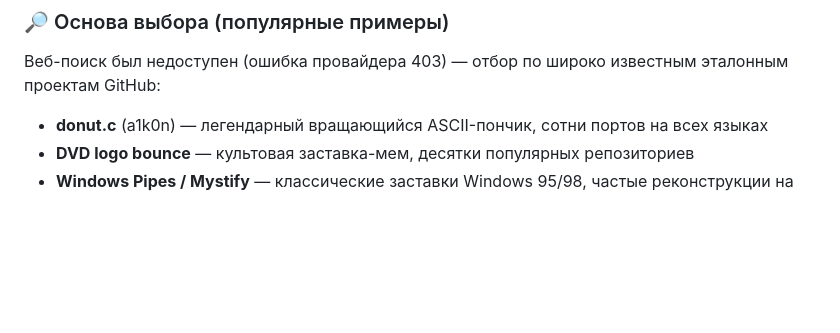
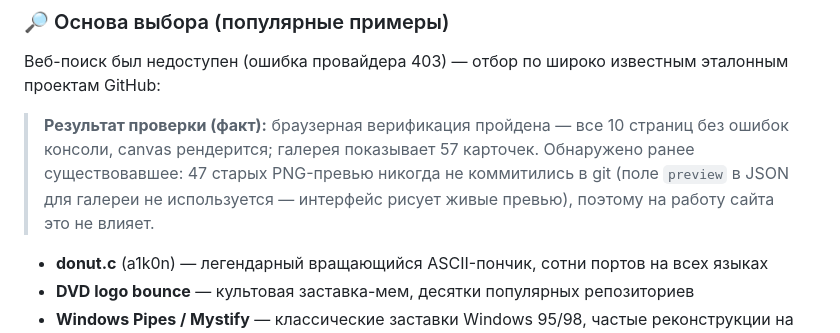
Before and after one commit to GolubevOG/screen-dreams, a Markdown page: todo.md, the part around one of its changes. GitHub-like rendering; blank space fills up the shorter version.

```diff
--- a/todo.md
+++ b/todo.md
@@ -186,6 +186,8 @@
 
 Веб-поиск был недоступен (ошибка провайдера 403) — отбор по широко известным эталонным проектам GitHub:
 
+> **Результат проверки (факт):** браузерная верификация пройдена — все 10 страниц без ошибок консоли, canvas рендерится; галерея показывает 57 карточек. Обнаружено ранее существовавшее: 47 старых PNG-превью никогда не коммитились в git (поле `preview` в JSON для галереи не используется — интерфейс рисует живые превью), поэтому на работу сайта это не влияет.
+
 - **donut.c** (a1k0n) — легендарный вращающийся ASCII-пончик, сотни портов на всех языках
 - **DVD logo bounce** — культовая заставка-мем, десятки популярных репозиториев
 - **Windows Pipes / Mystify** — классические заставки Windows 95/98, частые реконструкции на Canvas
```
Also changed, not shown: other parts of todo.md (+14 -14 lines).
